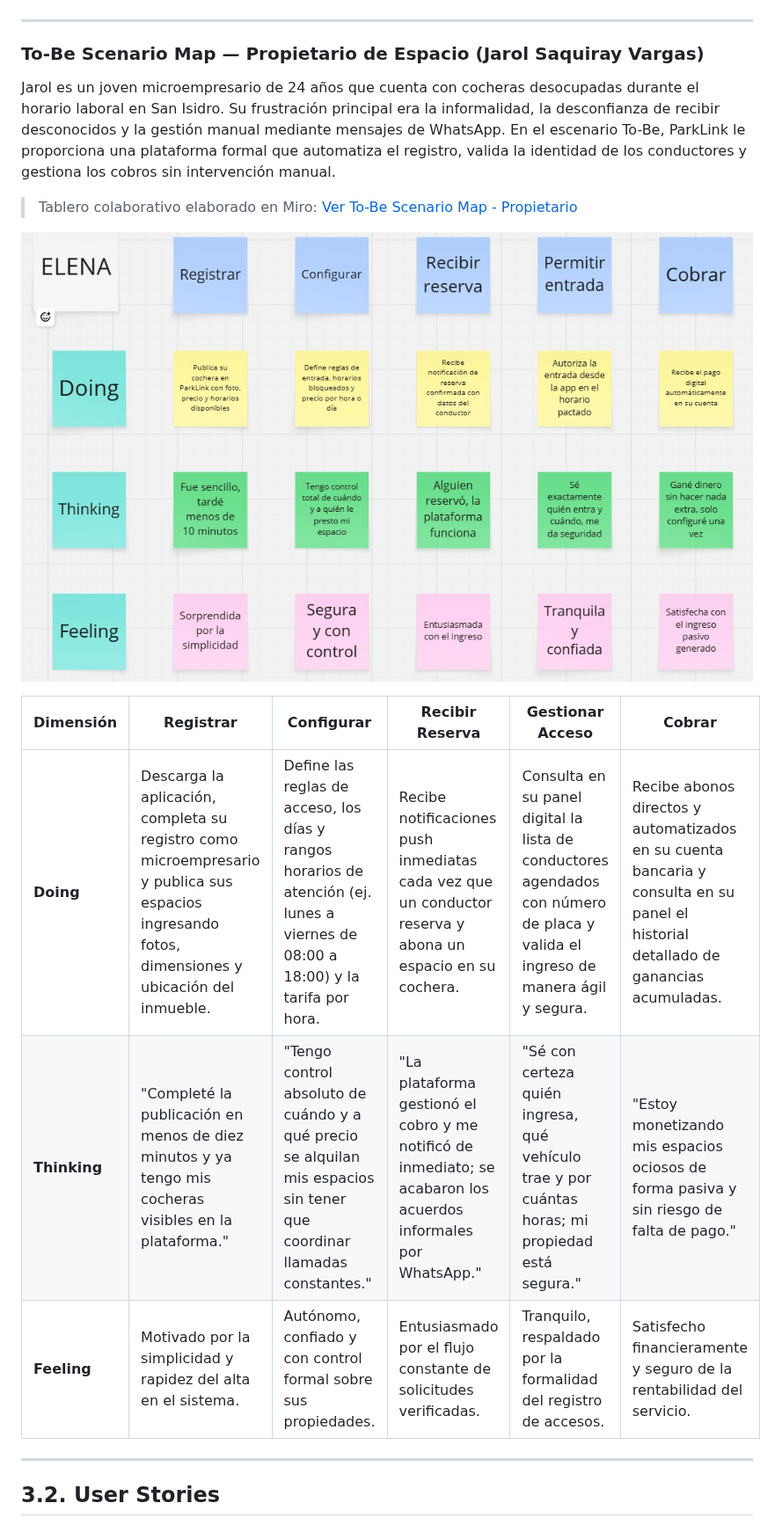
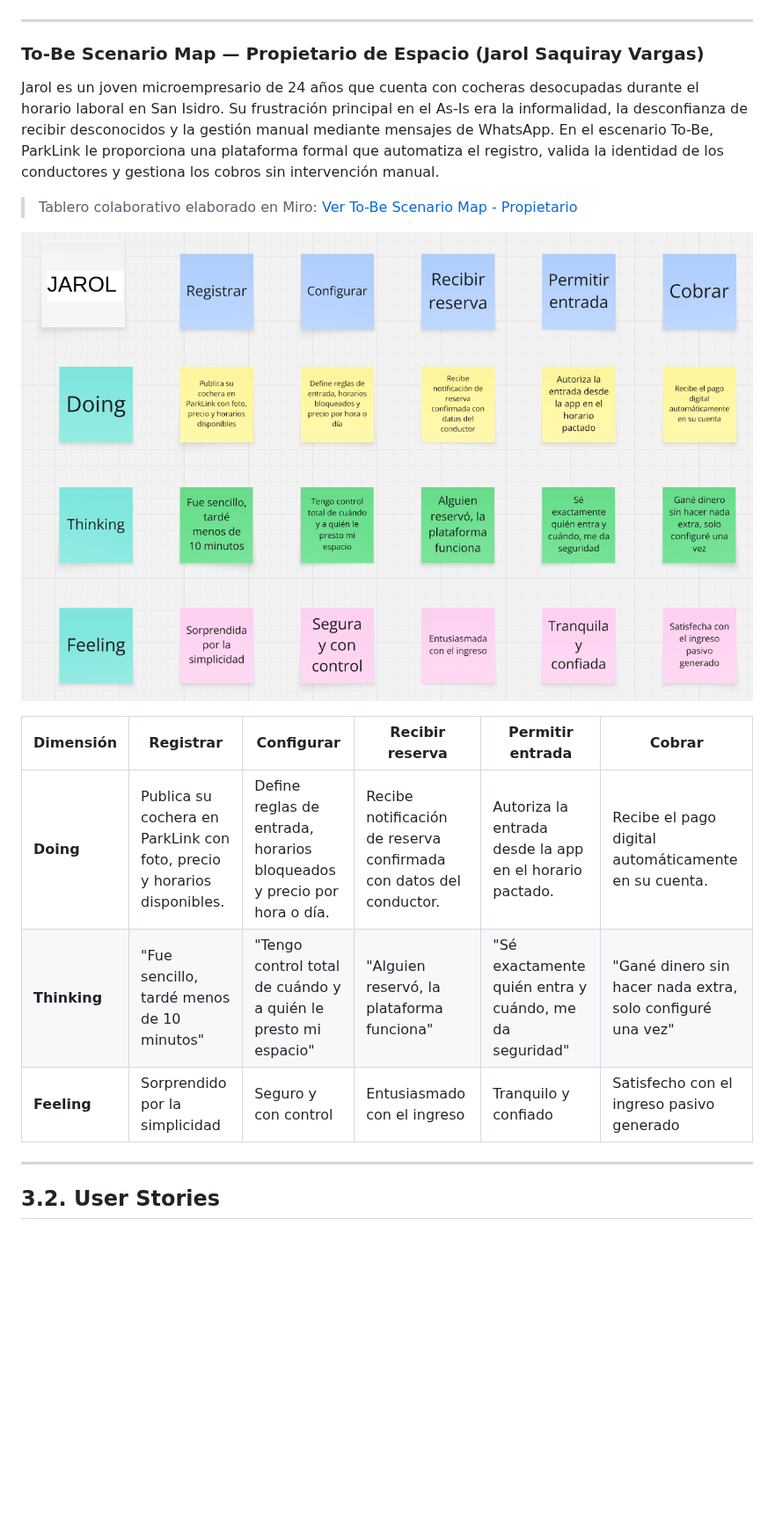
Before and after one commit to 1ASI0728-2620-16363-ParkLink/ParkLink-Report, a Markdown page: README.md, the part around one of its changes. Shown at 88% size. GitHub-like rendering; pictures changed too: assets/tobescenario-jarol.png (added), assets/tobescenarioelena.jpg (deleted); blank space fills up the shorter version.

```diff
--- a/README.md
+++ b/README.md
@@ -39,17 +40,17 @@ Humberto es un conductor de 50 años que transita a diario por distritos con alt
 
 ### To-Be Scenario Map — Propietario de Espacio (Jarol Saquiray Vargas)
 
-Jarol es un joven microempresario de 24 años que cuenta con cocheras desocupadas durante el horario laboral en San Isidro. Su frustración principal era la informalidad, la desconfianza de recibir desconocidos y la gestión manual mediante mensajes de WhatsApp. En el escenario To-Be, ParkLink le proporciona una plataforma formal que automatiza el registro, valida la identidad de los conductores y gestiona los cobros sin intervención manual.
+Jarol es un joven microempresario de 24 años que cuenta con cocheras desocupadas durante el horario laboral en San Isidro. Su frustración principal en el As-Is era la informalidad, la desconfianza de recibir desconocidos y la gestión manual mediante mensajes de WhatsApp. En el escenario To-Be, ParkLink le proporciona una plataforma formal que automatiza el registro, valida la identidad de los conductores y gestiona los cobros sin intervención manual.
 
 > Tablero colaborativo elaborado en Miro: [Ver To-Be Scenario Map - Propietario](https://miro.com/app/board/uXjVGiIFZLU=/?share_link_id=511863885761)
 
-![To-Be Scenario Map - Jarol Saquiray Vargas](assets/tobescenarioelena.jpg)
+![To-Be Scenario Map - Jarol Saquiray Vargas](assets/tobescenario-jarol.png)
 
-| Dimensión | Registrar | Configurar | Recibir Reserva | Gestionar Acceso | Cobrar |
+| Dimensión | Registrar | Configurar | Recibir reserva | Permitir entrada | Cobrar |
 |---|---|---|---|---|---|
-| **Doing** | Descarga la aplicación, completa su registro como microempresario y publica sus espacios ingresando fotos, dimensiones y ubicación del inmueble. | Define las reglas de acceso, los días y rangos horarios de atención (ej. lunes a viernes de 08:00 a 18:00) y la tarifa por hora. | Recibe notificaciones push inmediatas cada vez que un conductor reserva y abona un espacio en su cochera. | Consulta en su panel digital la lista de conductores agendados con número de placa y valida el ingreso de manera ágil y segura. | Recibe abonos directos y automatizados en su cuenta bancaria y consulta en su panel el historial detallado de ganancias acumuladas. |
-| **Thinking** | "Completé la publicación en menos de diez minutos y ya tengo mis cocheras visibles en la plataforma." | "Tengo control absoluto de cuándo y a qué precio se alquilan mis espacios sin tener que coordinar llamadas constantes." | "La plataforma gestionó el cobro y me notificó de inmediato; se acabaron los acuerdos informales por WhatsApp." | "Sé con certeza quién ingresa, qué vehículo trae y por cuántas horas; mi propiedad está segura." | "Estoy monetizando mis espacios ociosos de forma pasiva y sin riesgo de falta de pago." |
-| **Feeling** | Motivado por la simplicidad y rapidez del alta en el sistema. | Autónomo, confiado y con control formal sobre sus propiedades. | Entusiasmado por el flujo constante de solicitudes verificadas. | Tranquilo, respaldado por la formalidad del registro de accesos. | Satisfecho financieramente y seguro de la rentabilidad del servicio. |
+| **Doing** | Publica su cochera en ParkLink con foto, precio y horarios disponibles. | Define reglas de entrada, horarios bloqueados y precio por hora o día. | Recibe notificación de reserva confirmada con datos del conductor. | Autoriza la entrada desde la app en el horario pactado. | Recibe el pago digital automáticamente en su cuenta. |
+| **Thinking** | "Fue sencillo, tardé menos de 10 minutos" | "Tengo control total de cuándo y a quién le presto mi espacio" | "Alguien reservó, la plataforma funciona" | "Sé exactamente quién entra y cuándo, me da seguridad" | "Gané dinero sin hacer nada extra, solo configuré una vez" |
+| **Feeling** | Sorprendido por la simplicidad | Seguro y con control | Entusiasmado con el ingreso | Tranquilo y confiado | Satisfecho con el ingreso pasivo generado |
 
 ---
 
```
Also changed, not shown: other parts of README.md (+7 -6 lines), assets/tobescenario-humberto.png (added), assets/tobescenariocarlos.jpg (deleted).
